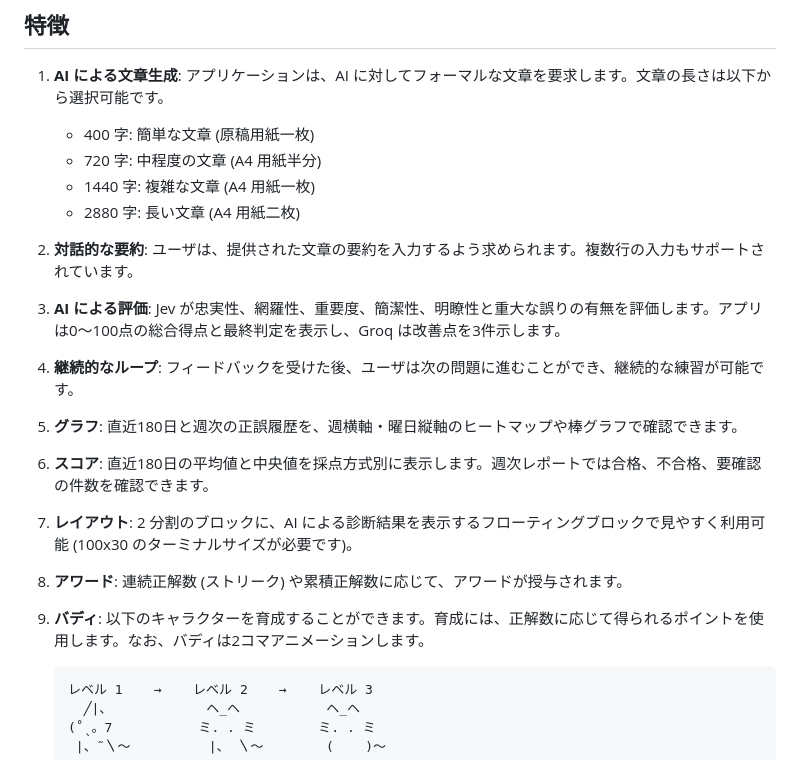
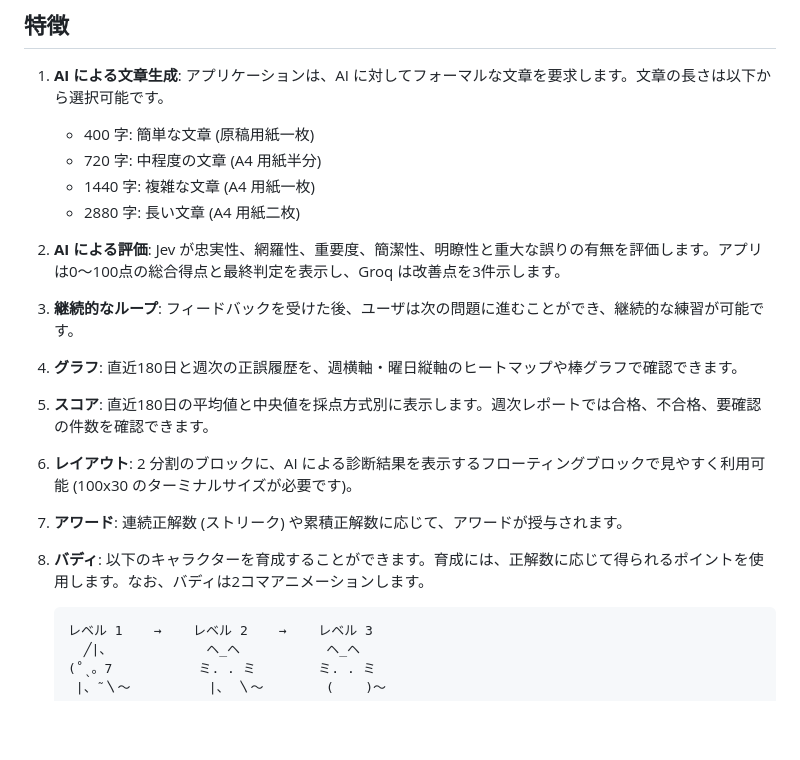
Before and after one commit to tkumata/yomitore, a Markdown page: README.md, the part around one of its changes. Rendered like a GitHub page; blank space fills up the shorter version.

````diff
--- a/README.md
+++ b/README.md
@@ -18,14 +21,13 @@ GroqCloud API で命題用の文章と改善点を生成し、TypeSafe AI の Je
    - 720 字: 中程度の文章 (A4 用紙半分)
    - 1440 字: 複雑な文章 (A4 用紙一枚)
    - 2880 字: 長い文章 (A4 用紙二枚)
-2. **対話的な要約**: ユーザは、提供された文章の要約を入力するよう求められます。複数行の入力もサポートされています。
-3. **AI による評価**: Jev が忠実性、網羅性、重要度、簡潔性、明瞭性と重大な誤りの有無を評価します。アプリは0〜100点の総合得点と最終判定を表示し、Groq は改善点を3件示します。
-4. **継続的なループ**: フィードバックを受けた後、ユーザは次の問題に進むことができ、継続的な練習が可能です。
-5. **グラフ**: 直近180日と週次の正誤履歴を、週横軸・曜日縦軸のヒートマップや棒グラフで確認できます。
-6. **スコア**: 直近180日の平均値と中央値を採点方式別に表示します。週次レポートでは合格、不合格、要確認の件数を確認できます。
-7. **レイアウト**: 2 分割のブロックに、AI による診断結果を表示するフローティングブロックで見やすく利用可能 (100x30 のターミナルサイズが必要です)。
-8. **アワード**: 連続正解数 (ストリーク) や累積正解数に応じて、アワードが授与されます。
-9. **バディ**: 以下のキャラクターを育成することができます。育成には、正解数に応じて得られるポイントを使用します。なお、バディは2コマアニメーションします。
+2. **AI による評価**: Jev が忠実性、網羅性、重要度、簡潔性、明瞭性と重大な誤りの有無を評価します。アプリは0〜100点の総合得点と最終判定を表示し、Groq は改善点を3件示します。
+3. **継続的なループ**: フィードバックを受けた後、ユーザは次の問題に進むことができ、継続的な練習が可能です。
+4. **グラフ**: 直近180日と週次の正誤履歴を、週横軸・曜日縦軸のヒートマップや棒グラフで確認できます。
+5. **スコア**: 直近180日の平均値と中央値を採点方式別に表示します。週次レポートでは合格、不合格、要確認の件数を確認できます。
+6. **レイアウト**: 2 分割のブロックに、AI による診断結果を表示するフローティングブロックで見やすく利用可能 (100x30 のターミナルサイズが必要です)。
+7. **アワード**: 連続正解数 (ストリーク) や累積正解数に応じて、アワードが授与されます。
+8. **バディ**: 以下のキャラクターを育成することができます。育成には、正解数に応じて得られるポイントを使用します。なお、バディは2コマアニメーションします。
 
    ```text
    レベル 1    →    レベル 2    →    レベル 3
````
Also changed, not shown: other parts of README.md (+6 -3 lines), docs/images/screenshot-00.png (deleted), docs/images/screenshot-01.png (added), docs/images/screenshot-03.png, docs/images/screenshot-04.png, 3 other files.
